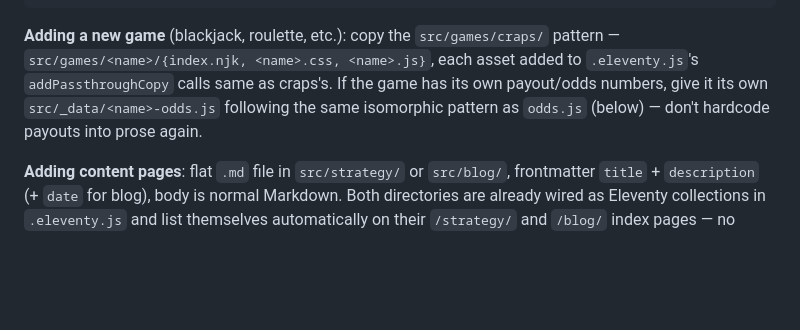
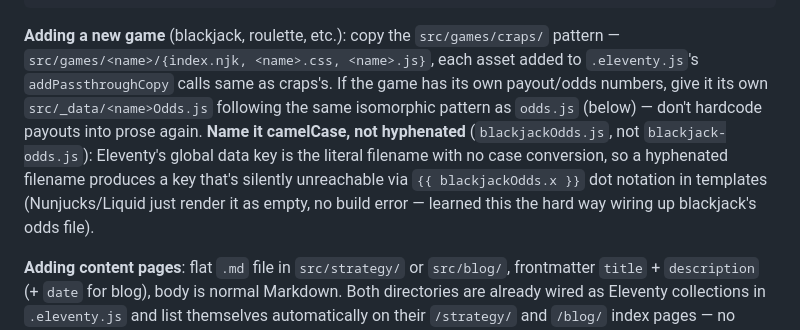
Before and after one commit to bobbyhuff/craps-site, a Markdown page: CLAUDE.md, the part around the change. Drawn GitHub-style; blank space fills up the shorter version.

Commit message:
CLAUDE.md: fix data-file naming convention to avoid hyphens
Eleventy's global data key is the literal filename with no case
conversion, so a hyphenated filename like blackjack-odds.js produces
a key that's silently unreachable via {{ blackjackOdds.x }} dot
notation in templates (renders empty, no build error). Found this
building blackjack's odds file; corrected the convention to camelCase
filenames (blackjackOdds.js) so the next game doesn't hit the same bug.

```diff
--- a/CLAUDE.md
+++ b/CLAUDE.md
@@ -33,8 +33,13 @@ src/
 **Adding a new game** (blackjack, roulette, etc.): copy the `src/games/craps/` pattern —
 `src/games/<name>/{index.njk, <name>.css, <name>.js}`, each asset added to
 `.eleventy.js`'s `addPassthroughCopy` calls same as craps's. If the game has its own
-payout/odds numbers, give it its own `src/_data/<name>-odds.js` following the same
+payout/odds numbers, give it its own `src/_data/<name>Odds.js` following the same
 isomorphic pattern as `odds.js` (below) — don't hardcode payouts into prose again.
+**Name it camelCase, not hyphenated** (`blackjackOdds.js`, not `blackjack-odds.js`):
+Eleventy's global data key is the literal filename with no case conversion, so a
+hyphenated filename produces a key that's silently unreachable via `{{ blackjackOdds.x }}`
+dot notation in templates (Nunjucks/Liquid just render it as empty, no build error —
+learned this the hard way wiring up blackjack's odds file).
 
 **Adding content pages**: flat `.md` file in `src/strategy/` or `src/blog/`, frontmatter
 `title` + `description` (+ `date` for blog), body is normal Markdown. Both directories are
```
